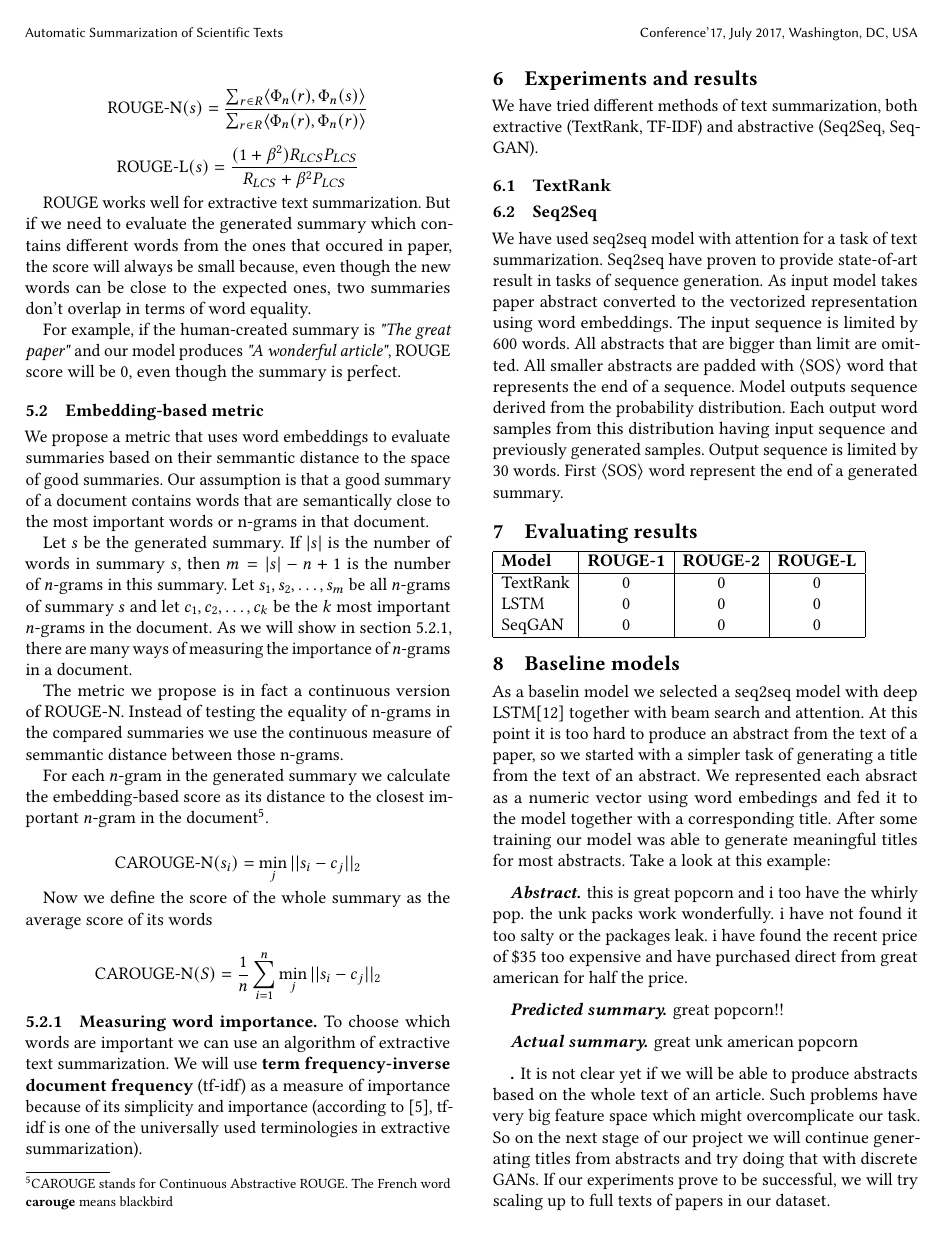
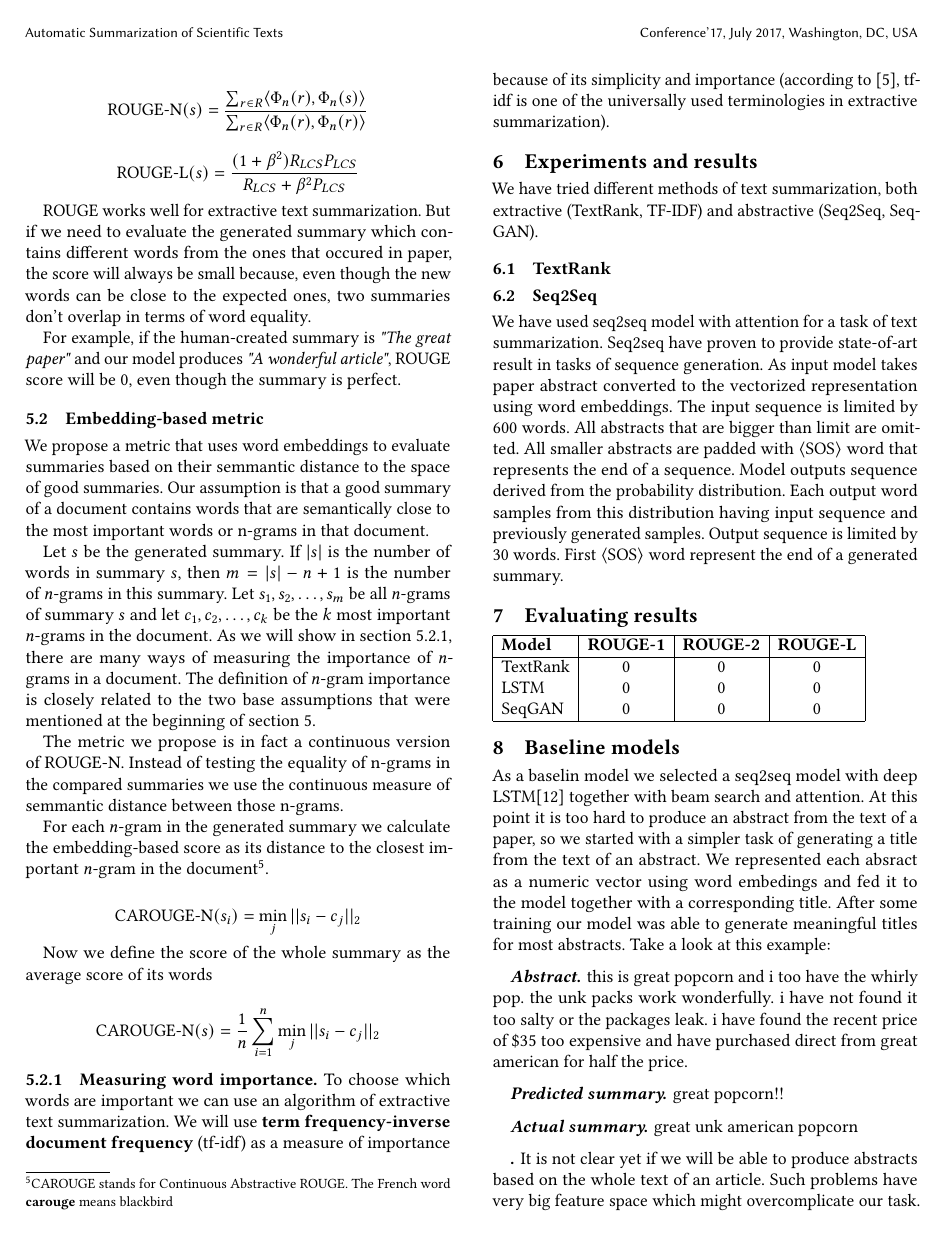
Before and after one commit to Carouge/TextSummarization, a LaTeX paper (paper/paper.tex): page 3 of 4. Compiled offline with pdfLaTeX.

Commit message:
Updated the metrics section

```diff
--- a/paper/paper.tex
+++ b/paper/paper.tex
@@ -166,7 +167,7 @@ For example, if the human-created summary is \textit{"The great paper"} and our
 
 We propose a metric that uses word embeddings to evaluate summaries based on their semmantic distance to the space of good summaries. Our assumption is that a good summary of a document contains words that are semantically close to the most important words or n-grams in that document.
 
-Let $s$ be the generated summary. If $|s|$ is the number of words in summary $s$, then $m=|s|-n+1$ is the number of $n$-grams in this summary. Let $s_1, s_2, \dots, s_m$ be all $n$-grams of summary $s$ and let $c_1, c_2, \dots, c_k$ be the $k$ most important $n$-grams in the document. As we will show in section \ref{sec:importance}, there are many ways of measuring the importance of $n$-grams in a document.
+Let $s$ be the generated summary. If $|s|$ is the number of words in summary $s$, then $m=|s|-n+1$ is the number of $n$-grams in this summary. Let $s_1, s_2, \dots, s_m$ be all $n$-grams of summary $s$ and let $c_1, c_2, \dots, c_k$ be the $k$ most important $n$-grams in the document. As we will show in section \ref{sec:importance}, there are many ways of measuring the importance of $n$-grams in a document. The definition of $n$-gram importance is closely related to the two base assumptions that were mentioned at the beginning of section \ref{sec:evaluation}.
 
 The metric we propose is in fact a continuous version of ROUGE-N. Instead of testing the equality of n-grams in the compared summaries we use the continuous measure of semmantic distance between those n-grams.
 
```
Also changed, not shown: paper/paper.pdf, paper/paper.tex (3 more changed lines).
